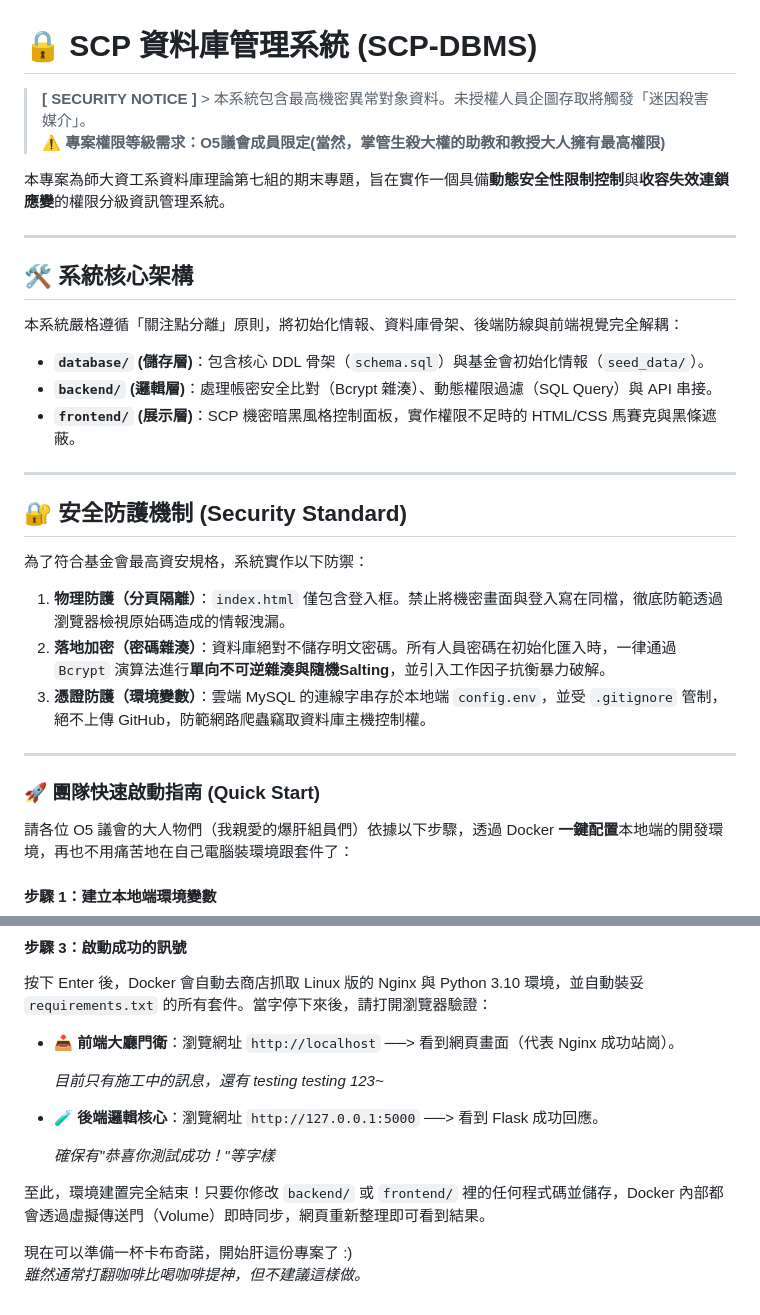
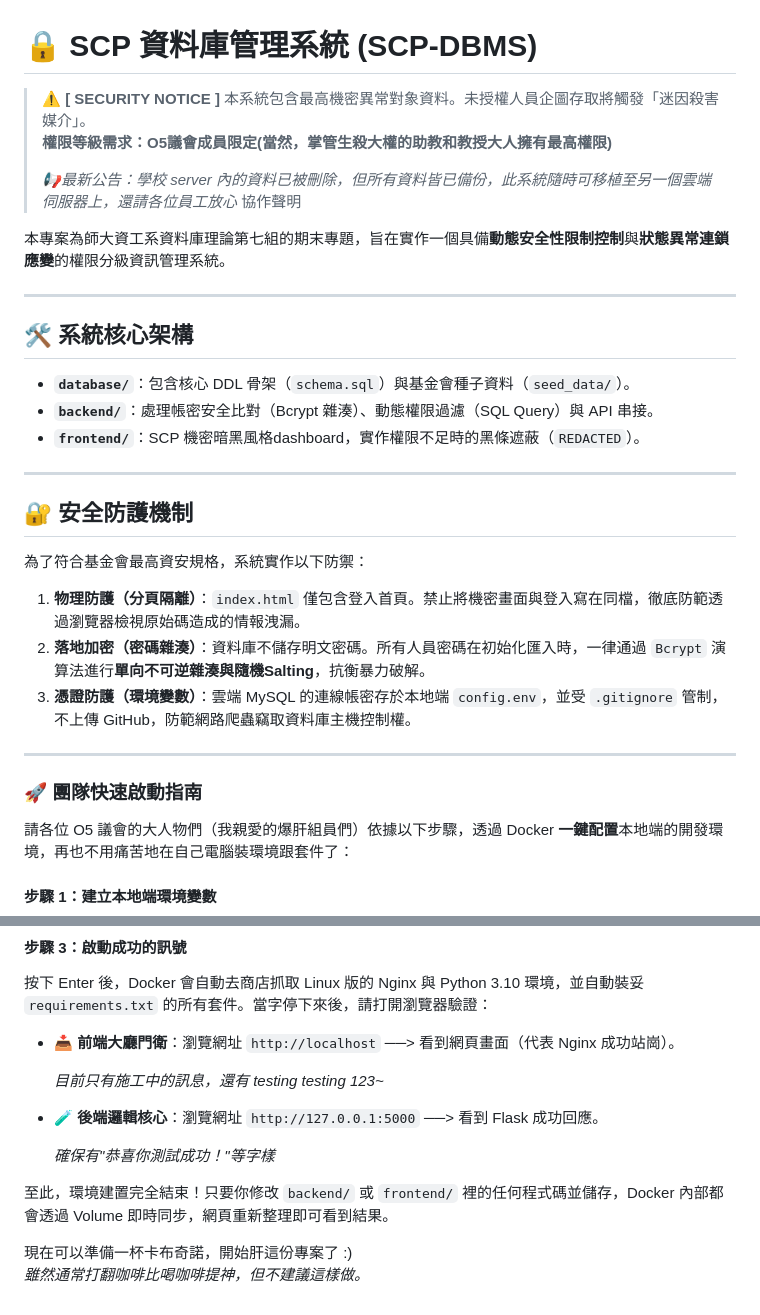
Before and after one commit to face77101/SCP-DBMS, a Markdown page: README.md, 2 parts joined by grey strips. Drawn GitHub-style.

Commit message:
Revise README with updated project details
Updated project description, security notice, and quick start guide in README.

```diff
--- a/README.md
+++ b/README.md
@@ -1,33 +1,32 @@
 # 🔒 SCP 資料庫管理系統 (SCP-DBMS)
 
-> **[ SECURITY NOTICE ]** > 本系統包含最高機密異常對象資料。未授權人員企圖存取將觸發「迷因殺害媒介」。
->⚠️ **專案權限等級需求：O5議會成員限定(當然，掌管生殺大權的助教和教授大人擁有最高權限)**
+> ⚠️ **[ SECURITY NOTICE ]** 本系統包含最高機密異常對象資料。未授權人員企圖存取將觸發「迷因殺害媒介」。
+>**權限等級需求：O5議會成員限定(當然，掌管生殺大權的助教和教授大人擁有最高權限)**
+>
+>  _📢最新公告：學校 server 內的資料已被刪除，但所有資料皆已備份，此系統隨時可移植至另一個雲端伺服器上，還請各位員工放心_
+> 協作聲明
 
-本專案為師大資工系資料庫理論第七組的期末專題，旨在實作一個具備**動態安全性限制控制**與**收容失效連鎖應變**的權限分級資訊管理系統。
-
+本專案為師大資工系資料庫理論第七組的期末專題，旨在實作一個具備**動態安全性限制控制**與**狀態異常連鎖應變**的權限分級資訊管理系統。
 
 ---
 
 ## 🛠️ 系統核心架構
-
-本系統嚴格遵循「關注點分離」原則，將初始化情報、資料庫骨架、後端防線與前端視覺完全解耦：
-
-* **`database/` (儲存層)**：包含核心 DDL 骨架（`schema.sql`）與基金會初始化情報（`seed_data/`）。
-* **`backend/` (邏輯層)**：處理帳密安全比對（Bcrypt 雜湊）、動態權限過濾（SQL Query）與 API 串接。
-* **`frontend/` (展示層)**：SCP 機密暗黑風格控制面板，實作權限不足時的 HTML/CSS 馬賽克與黑條遮蔽。
+* **`database/`**：包含核心 DDL 骨架（`schema.sql`）與基金會種子資料（`seed_data/`）。
+* **`backend/`**：處理帳密安全比對（Bcrypt 雜湊）、動態權限過濾（SQL Query）與 API 串接。
+* **`frontend/`**：SCP 機密暗黑風格dashboard，實作權限不足時的黑條遮蔽（`REDACTED`）。
 
 ---
 
-## 🔐 安全防護機制 (Security Standard)
+## 🔐 安全防護機制
 
 為了符合基金會最高資安規格，系統實作以下防禦：
-1.  **物理防護（分頁隔離）**：`index.html` 僅包含登入框。禁止將機密畫面與登入寫在同檔，徹底防範透過瀏覽器檢視原始碼造成的情報洩漏。
-2.  **落地加密（密碼雜湊）**：資料庫絕對不儲存明文密碼。所有人員密碼在初始化匯入時，一律通過 `Bcrypt` 演算法進行**單向不可逆雜湊與隨機Salting**，並引入工作因子抗衡暴力破解。
-3.  **憑證防護（環境變數）**：雲端 MySQL 的連線字串存於本地端 `config.env`，並受 `.gitignore` 管制，絕不上傳 GitHub，防範網路爬蟲竊取資料庫主機控制權。
+1.  **物理防護（分頁隔離）**：`index.html` 僅包含登入首頁。禁止將機密畫面與登入寫在同檔，徹底防範透過瀏覽器檢視原始碼造成的情報洩漏。
+2.  **落地加密（密碼雜湊）**：資料庫不儲存明文密碼。所有人員密碼在初始化匯入時，一律通過 `Bcrypt` 演算法進行**單向不可逆雜湊與隨機Salting**，抗衡暴力破解。
+3.  **憑證防護（環境變數）**：雲端 MySQL 的連線帳密存於本地端 `config.env`，並受 `.gitignore` 管制，不上傳 GitHub，防範網路爬蟲竊取資料庫主機控制權。
 
 ---
 
-### 🚀 團隊快速啟動指南 (Quick Start)
+### 🚀 團隊快速啟動指南
 
 請各位 O5 議會的大人物們（我親愛的爆肝組員們）依據以下步驟，透過 Docker **一鍵配置**本地端的開發環境，再也不用痛苦地在自己電腦裝環境跟套件了：
 
@@ -65,7 +64,7 @@ docker-compose up -d
 
   *確保有"恭喜你測試成功！"等字樣*
 
-至此，環境建置完全結束！只要你修改 `backend/` 或 `frontend/` 裡的任何程式碼並儲存，Docker 內部都會透過虛擬傳送門（Volume）即時同步，網頁重新整理即可看到結果。
+至此，環境建置完全結束！只要你修改 `backend/` 或 `frontend/` 裡的任何程式碼並儲存，Docker 內部都會透過 Volume 即時同步，網頁重新整理即可看到結果。
 
 現在可以準備一杯卡布奇諾，開始肝這份專案了 :)
 *雖然通常打翻咖啡比喝咖啡提神，但不建議這樣做。*
```
